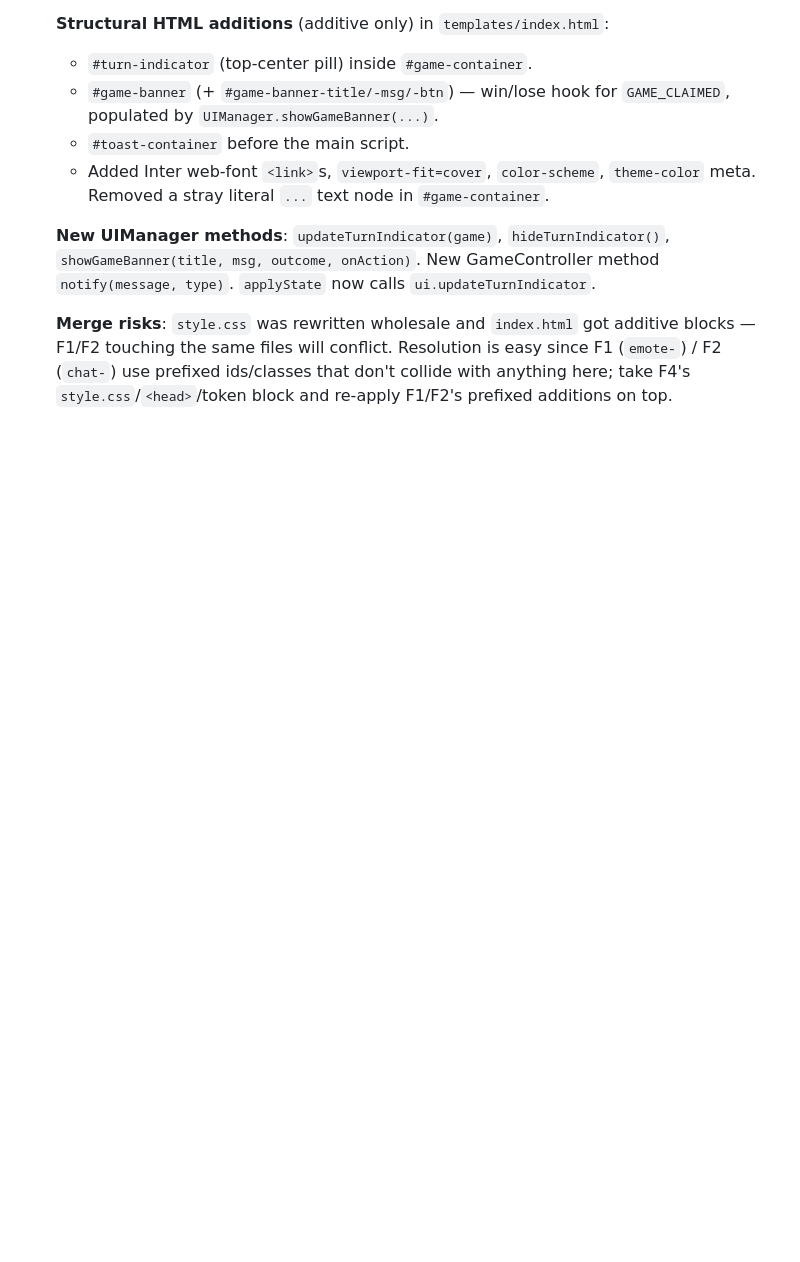
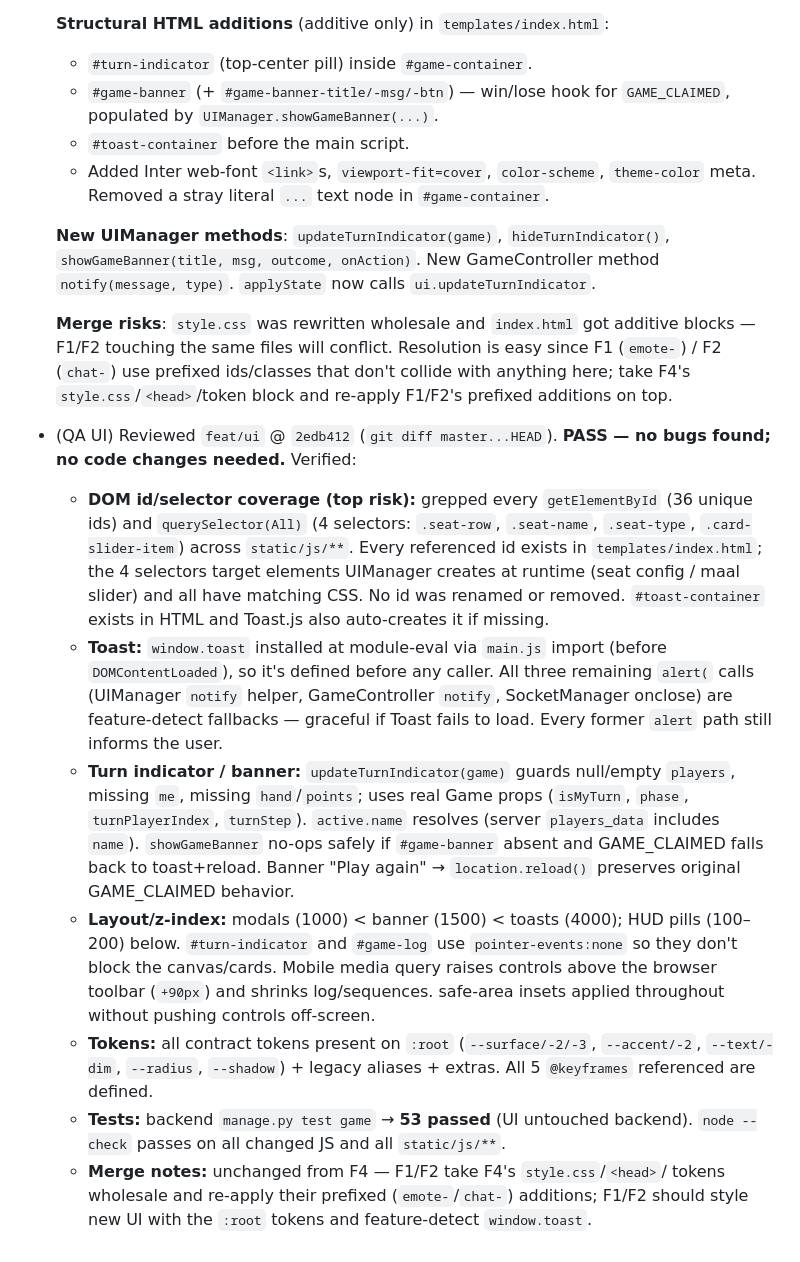
Before and after one commit to Pkoiralap/marriage-card-game, a Markdown page: agents/conversation.md, the part around the change. Rendered like a GitHub page; blank space fills up the shorter version.

Commit message:
qa(ui): QA pass on feat/ui — no bugs found, log entry
Verified DOM id/selector coverage, toast wiring/fallbacks, turn indicator
& banner guards, layout/z-index, design tokens, and tests (53 backend,
node --check all JS). No code fixes required.

Co-Authored-By: Claude Opus 4.8 <noreply@anthropic.com>

```diff
--- a/agents/conversation.md
+++ b/agents/conversation.md
@@ -107,3 +107,38 @@ relays messages between agents when an entry below requests it.
   easy since F1 (`emote-`) / F2 (`chat-`) use prefixed ids/classes that don't
   collide with anything here; take F4's `style.css`/`<head>`/token block and
   re-apply F1/F2's prefixed additions on top.
+
+- (QA UI) Reviewed `feat/ui` @ `2edb412` (`git diff master...HEAD`). **PASS — no
+  bugs found; no code changes needed.** Verified:
+  - **DOM id/selector coverage (top risk):** grepped every `getElementById`
+    (36 unique ids) and `querySelector(All)` (4 selectors: `.seat-row`,
+    `.seat-name`, `.seat-type`, `.card-slider-item`) across `static/js/**`.
+    Every referenced id exists in `templates/index.html`; the 4 selectors target
+    elements UIManager creates at runtime (seat config / maal slider) and all
+    have matching CSS. No id was renamed or removed. `#toast-container` exists in
+    HTML and Toast.js also auto-creates it if missing.
+  - **Toast:** `window.toast` installed at module-eval via `main.js` import
+    (before `DOMContentLoaded`), so it's defined before any caller. All three
+    remaining `alert(` calls (UIManager `notify` helper, GameController `notify`,
+    SocketManager onclose) are feature-detect fallbacks — graceful if Toast fails
+    to load. Every former `alert` path still informs the user.
+  - **Turn indicator / banner:** `updateTurnIndicator(game)` guards null/empty
+    `players`, missing `me`, missing `hand`/`points`; uses real Game props
+    (`isMyTurn`, `phase`, `turnPlayerIndex`, `turnStep`). `active.name` resolves
+    (server `players_data` includes `name`). `showGameBanner` no-ops safely if
+    `#game-banner` absent and GAME_CLAIMED falls back to toast+reload. Banner
+    "Play again" → `location.reload()` preserves original GAME_CLAIMED behavior.
+  - **Layout/z-index:** modals (1000) < banner (1500) < toasts (4000); HUD pills
+    (100–200) below. `#turn-indicator` and `#game-log` use `pointer-events:none`
+    so they don't block the canvas/cards. Mobile media query raises controls
+    above the browser toolbar (`+90px`) and shrinks log/sequences. safe-area
+    insets applied throughout without pushing controls off-screen.
+  - **Tokens:** all contract tokens present on `:root` (`--surface/-2/-3`,
+    `--accent/-2`, `--text/-dim`, `--radius`, `--shadow`) + legacy aliases +
+    extras. All 5 `@keyframes` referenced are defined.
+  - **Tests:** backend `manage.py test game` → **53 passed** (UI untouched
+    backend). `node --check` passes on all changed JS and all `static/js/**`.
+  - **Merge notes:** unchanged from F4 — F1/F2 take F4's `style.css`/`<head>`/
+    tokens wholesale and re-apply their prefixed (`emote-`/`chat-`) additions;
+    F1/F2 should style new UI with the `:root` tokens and feature-detect
+    `window.toast`.
```
